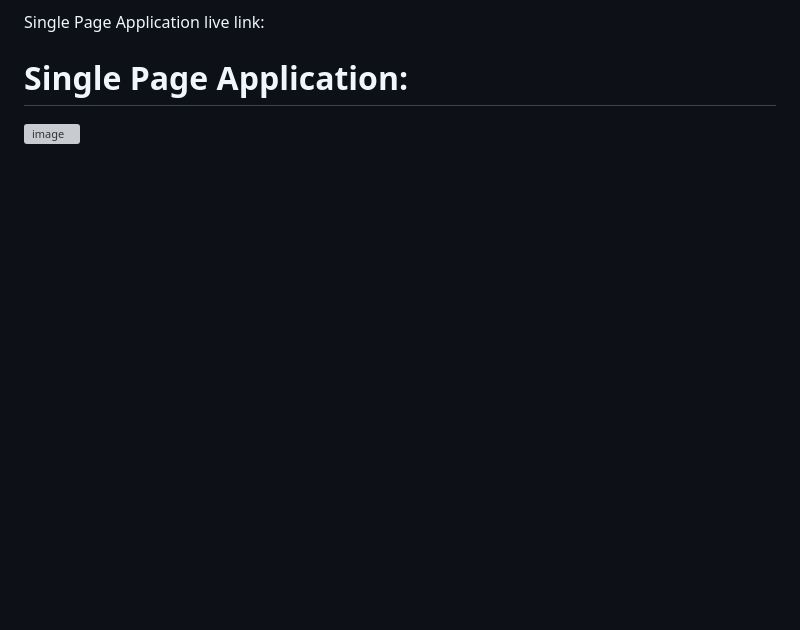
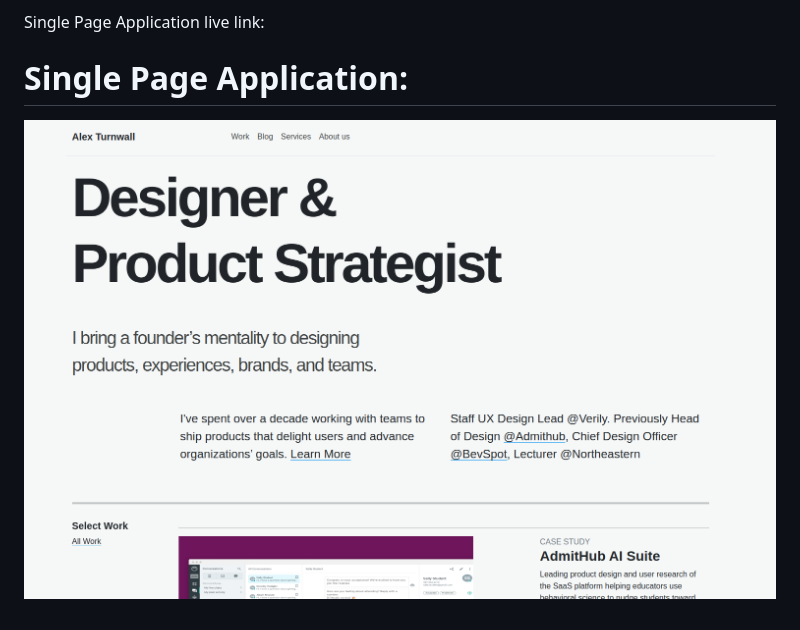
Before and after one commit to gunjan2012/single-page-application, a Markdown page: README.md, the part around the change. Rendered like a GitHub page; pictures changed too: spa-image.png (added); blank space fills up the shorter version; grey boxes are pictures that could not be loaded.

```diff
--- a/README.md
+++ b/README.md
@@ -13,4 +13,4 @@ Single Page Application live link:
 
 # Single Page Application:
 
-![image](/images/)
+![image](/spa-image.png)
```
Also changed, not shown: 3 other files.
